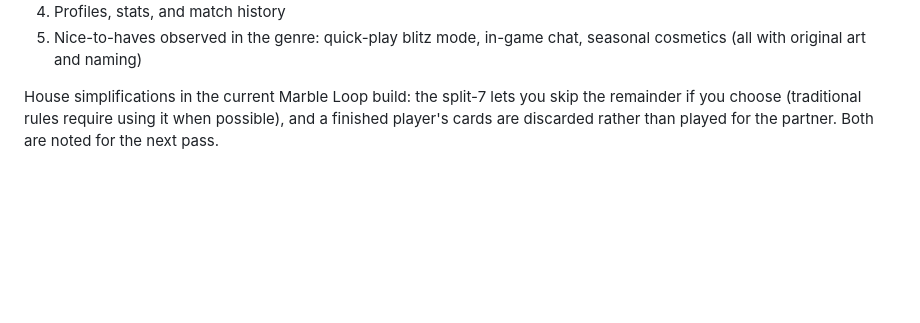
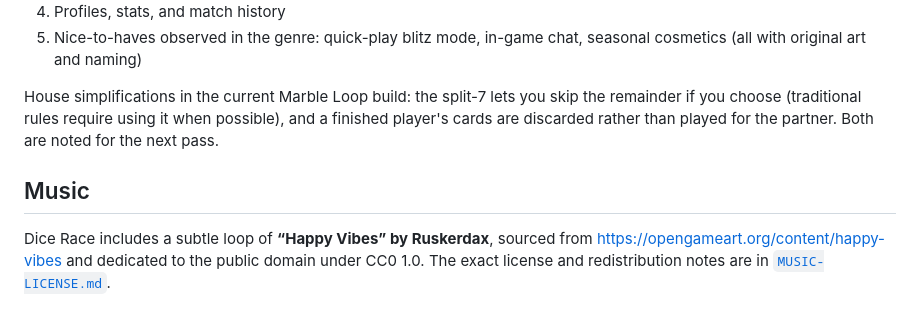
Before and after one commit to Abhijeet351/boardfusion, a Markdown page: README.md, the part around the change. Rendered like a GitHub page; blank space fills up the shorter version.

Commit message:
Document background music in README
Added music attribution and license details for 'Happy Vibes'.

```diff
--- a/README.md
+++ b/README.md
@@ -106,3 +106,9 @@ Deploy configs included: render.yaml (recommended free path), fly.toml (paid aft
 House simplifications in the current Marble Loop build: the split-7 lets you skip the remainder
 if you choose (traditional rules require using it when possible), and a finished player's cards
 are discarded rather than played for the partner. Both are noted for the next pass.
+
+## Music
+
+Dice Race includes a subtle loop of **“Happy Vibes” by Ruskerdax**, sourced from
+https://opengameart.org/content/happy-vibes and dedicated to the public domain under CC0 1.0.
+The exact license and redistribution notes are in [`MUSIC-LICENSE.md`](MUSIC-LICENSE.md).
```
